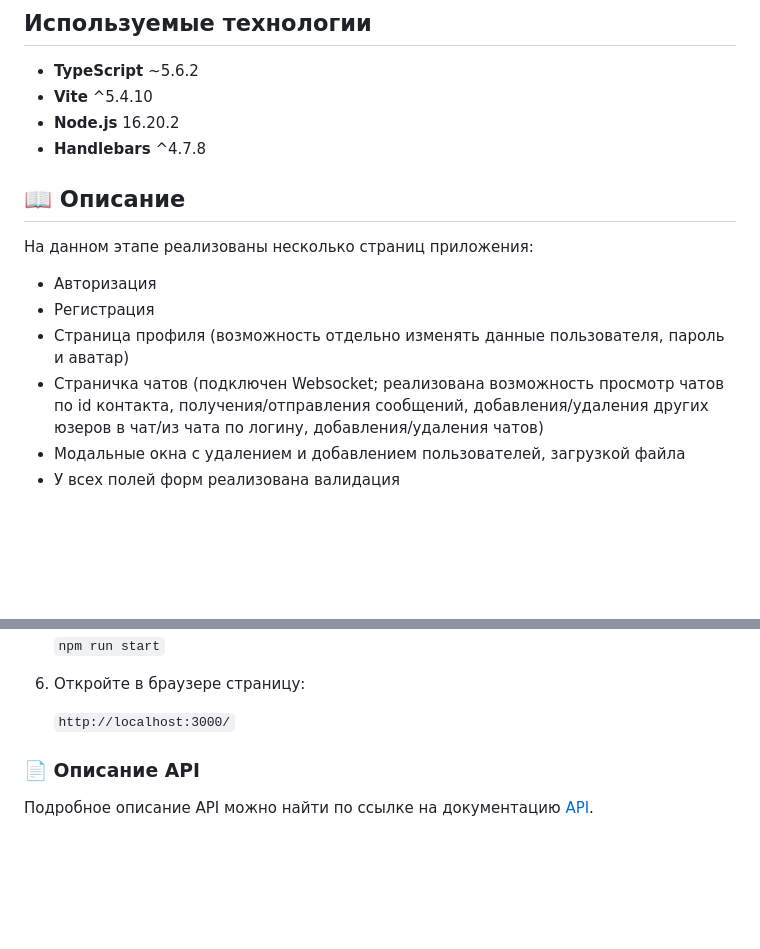
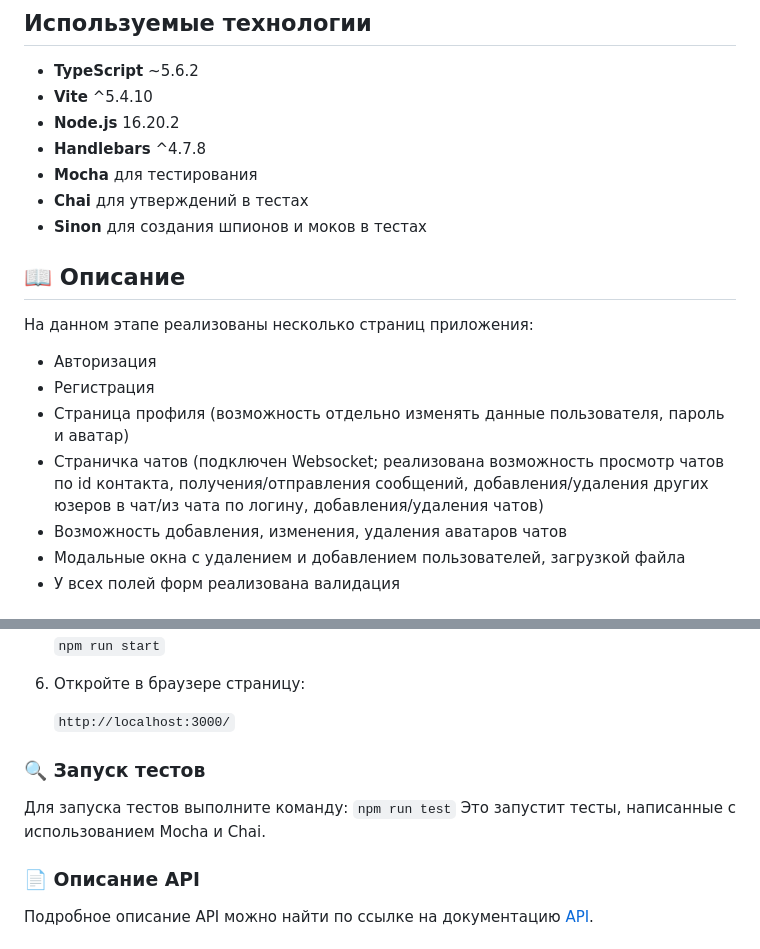
Before and after one commit to mary-an-safronova/middle.messenger.praktikum.yandex, a Markdown page: README.md, 2 parts joined by grey strips. GitHub-like rendering; blank space fills up the shorter version.

Commit message:
docs: README update

````diff
--- a/README.md
+++ b/README.md
@@ -15,6 +15,9 @@ Middle Messenger — это современный мессенджер. Опи
 - **Vite** ^5.4.10
 - **Node.js** 16.20.2
 - **Handlebars** ^4.7.8
+- **Mocha** для тестирования
+- **Chai** для утверждений в тестах
+- **Sinon** для создания шпионов и моков в тестах
 
 ## 📖 Описание
 
@@ -23,6 +26,7 @@ Middle Messenger — это современный мессенджер. Опи
 - Регистрация
 - Страница профиля (возможность отдельно изменять данные пользователя, пароль и аватар)
 - Страничка чатов (подключен Websocket; реализована возможность просмотр чатов по id контакта, получения/отправления сообщений, добавления/удаления других юзеров в чат/из чата по логину, добавления/удаления чатов)
+- Возможность добавления, изменения, удаления аватаров чатов
 - Модальные окна с удалением и добавлением пользователей, загрузкой файла
 - У всех полей форм реализована валидация
 
@@ -62,6 +66,10 @@ Middle Messenger — это современный мессенджер. Опи
 
     ```http://localhost:3000/```
 
+### 🔍 Запуск тестов
+Для запуска тестов выполните команду:
+    ```npm run test```
+Это запустит тесты, написанные с использованием Mocha и Chai.
 
 ### 📄 Описание API
 
````
